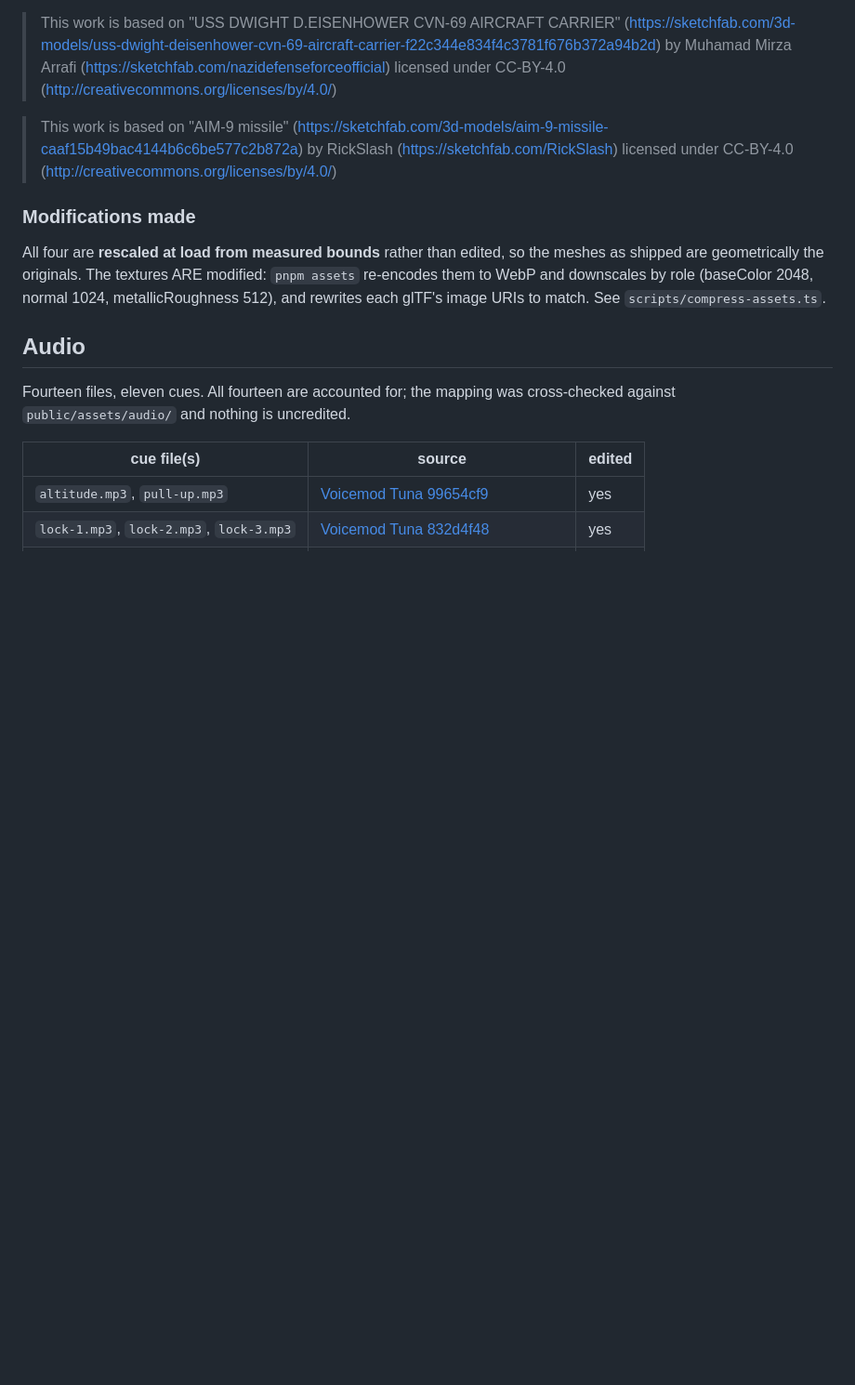
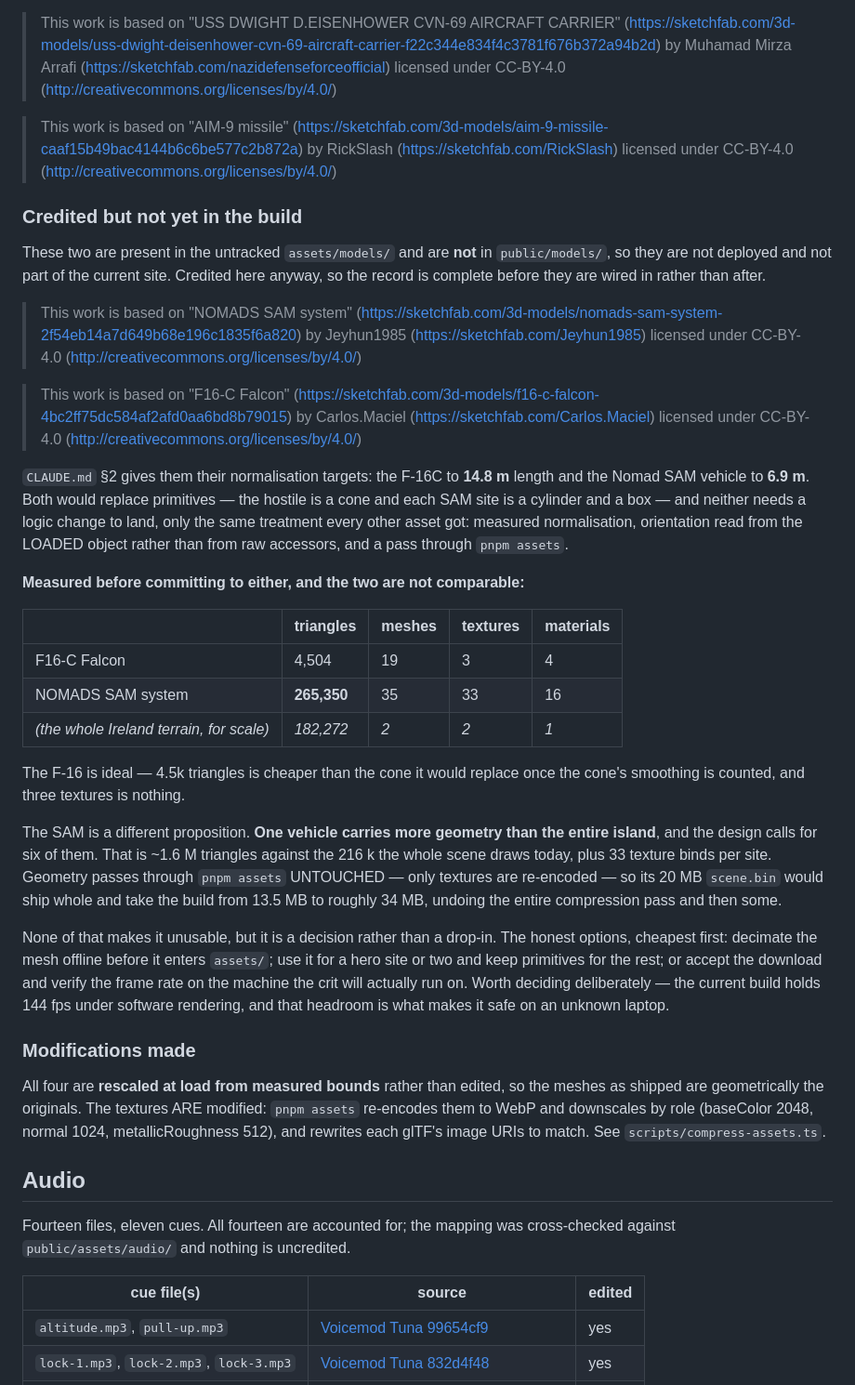
Before and after one commit to comp4020-agentic-coding-studio/comp4020-crit5-jnheinrich451-eng, a Markdown page: CREDITS.md, the part around one of its changes. Shown at 93% size. Rendered like a GitHub page; blank space fills up the shorter version.

Commit message:
CREDITS: the two new models, and what one of them would cost
NOMADS SAM system (Jeyhun1985) and F16-C Falcon (Carlos.Maciel), both
CC-BY-4.0 -- commercial allowed, no share-alike, so neither tightens the
constraints the F-15E and the terrain already impose.

Credited but marked NOT IN THE BUILD: both sit in the untracked
assets/models/ and neither is in public/models/, so neither is deployed.
Recording them now means the credit is complete before they are wired in
rather than after.

Measured both rather than assuming they are interchangeable drop-ins:

  F16-C Falcon         4,504 tris   19 meshes    3 textures
  NOMADS SAM system  265,350 tris   35 meshes   33 textures
  (Ireland terrain)  182,272 tris    2 meshes    2 textures

The F-16 is ideal. The SAM is not a drop-in: ONE VEHICLE CARRIES MORE
GEOMETRY THAN THE ENTIRE ISLAND, and the design calls for six -- ~1.6 M
triangles against the 216 k the scene draws today, plus 33 texture binds
per site. Geometry passes through `pnpm assets` untouched, so its 20 MB
scene.bin would ship whole and take the build from 13.5 MB to ~34 MB,
undoing the compression pass entirely.

Options recorded in the file. Flagged because the current build holds 144
fps under SOFTWARE rendering, and that headroom is what makes it safe on
whatever laptop the crit runs on.

Co-Authored-By: Claude Opus 5 (1M context) <noreply@anthropic.com>

```diff
--- a/CREDITS.md
+++ b/CREDITS.md
@@ -48,6 +54,56 @@ time:
 > (https://sketchfab.com/3d-models/aim-9-missile-caaf15b49bac4144b6c6be577c2b872a)
 > by RickSlash (https://sketchfab.com/RickSlash) licensed under CC-BY-4.0
 > (http://creativecommons.org/licenses/by/4.0/)
+
+### Credited but not yet in the build
+
+These two are present in the untracked `assets/models/` and are **not** in
+`public/models/`, so they are not deployed and not part of the current site.
+Credited here anyway, so the record is complete before they are wired in rather
+than after.
+
+> This work is based on "NOMADS SAM system"
+> (https://sketchfab.com/3d-models/nomads-sam-system-2f54eb14a7d649b68e196c1835f6a820)
+> by Jeyhun1985 (https://sketchfab.com/Jeyhun1985) licensed under CC-BY-4.0
+> (http://creativecommons.org/licenses/by/4.0/)
+
+> This work is based on "F16-C Falcon"
+> (https://sketchfab.com/3d-models/f16-c-falcon-4bc2ff75dc584af2afd0aa6bd8b79015)
+> by Carlos.Maciel (https://sketchfab.com/Carlos.Maciel) licensed under
+> CC-BY-4.0 (http://creativecommons.org/licenses/by/4.0/)
+
+`CLAUDE.md` §2 gives them their normalisation targets: the F-16C to **14.8 m**
+length and the Nomad SAM vehicle to **6.9 m**. Both would replace primitives —
+the hostile is a cone and each SAM site is a cylinder and a box — and neither
+needs a logic change to land, only the same treatment every other asset got:
+measured normalisation, orientation read from the LOADED object rather than
+from raw accessors, and a pass through `pnpm assets`.
+
+**Measured before committing to either, and the two are not comparable:**
+
+| | triangles | meshes | textures | materials |
+| --- | --- | --- | --- | --- |
+| F16-C Falcon | 4,504 | 19 | 3 | 4 |
+| NOMADS SAM system | **265,350** | 35 | 33 | 16 |
+| *(the whole Ireland terrain, for scale)* | *182,272* | *2* | *2* | *1* |
+
+The F-16 is ideal — 4.5k triangles is cheaper than the cone it would replace
+once the cone's smoothing is counted, and three textures is nothing.
+
+The SAM is a different proposition. **One vehicle carries more geometry than
+the entire island**, and the design calls for six of them. That is ~1.6 M
+triangles against the 216 k the whole scene draws today, plus 33 texture binds
+per site. Geometry passes through `pnpm assets` UNTOUCHED — only textures are
+re-encoded — so its 20 MB `scene.bin` would ship whole and take the build from
+13.5 MB to roughly 34 MB, undoing the entire compression pass and then some.
+
+None of that makes it unusable, but it is a decision rather than a drop-in.
+The honest options, cheapest first: decimate the mesh offline before it enters
+`assets/`; use it for a hero site or two and keep primitives for the rest; or
+accept the download and verify the frame rate on the machine the crit will
+actually run on. Worth deciding deliberately — the current build holds 144 fps
+under software rendering, and that headroom is what makes it safe on an unknown
+laptop.
 
 ### Modifications made
 
```
Also changed, not shown: other parts of CREDITS.md (+15 -9 lines).
